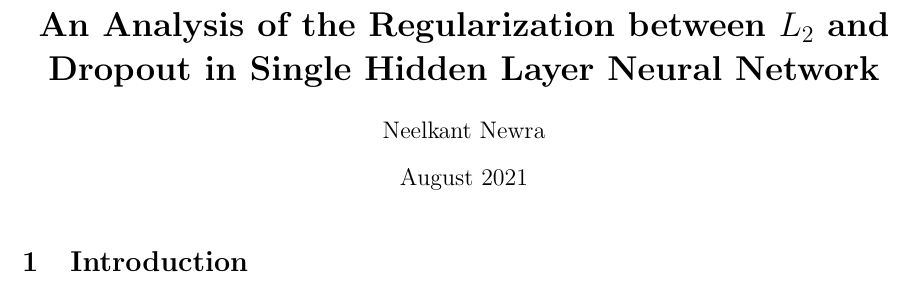
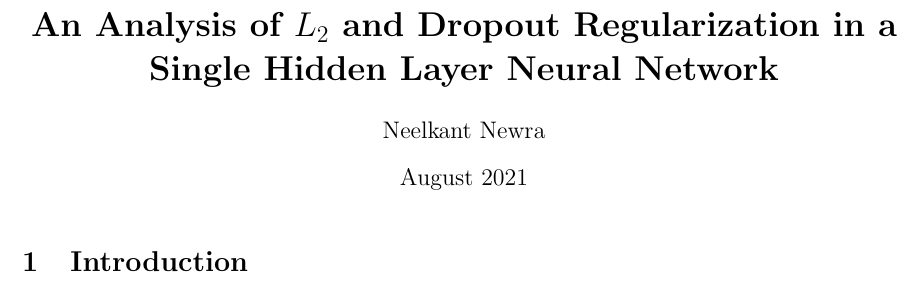
Before and after one commit to neelkantnewra/AI-and-NN, a LaTeX document (Term Paper/main.tex): part of the page, cut so that both start at the same text. Compiled offline with pdfLaTeX.

Commit message:
Update main.tex

```diff
--- a/Term Paper/main.tex
+++ b/Term Paper/main.tex
@@ -2,7 +2,7 @@
 \usepackage[utf8]{inputenc}
 \usepackage[left=3cm, right=3cm, top=2cm]{geometry}
 
-\title{\textbf{An Analysis of the Regularization between $L_2$ and Dropout in Single Hidden Layer Neural Network}}
+\title{\textbf{An Analysis of $L_2$ and Dropout Regularization in a Single Hidden Layer Neural Network}}
 \author{Neelkant Newra}
 \date{August 2021}
 
```
